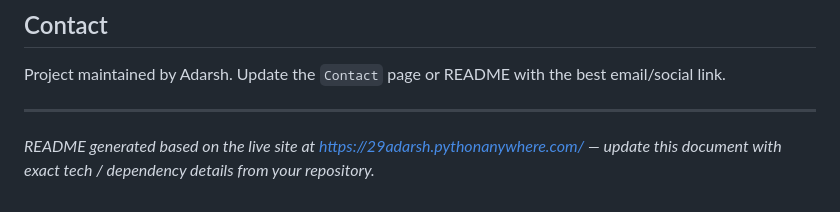
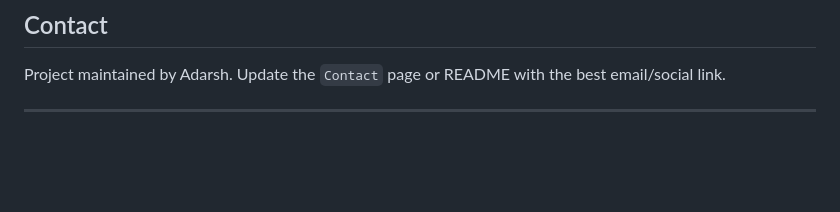
Before and after one commit to AdarshFusion/Blog_Website, a Markdown page: README.md, the part around the change. GitHub-like rendering; blank space fills up the shorter version.

```diff
--- a/README.md
+++ b/README.md
@@ -108,5 +108,3 @@ Add your preferred license (e.g., MIT). If you need a license template, include
 Project maintained by Adarsh. Update the `Contact` page or README with the best email/social link.
 
 ---
-
-*README generated based on the live site at https://29adarsh.pythonanywhere.com/ — update this document with exact tech / dependency details from your repository.*
```
